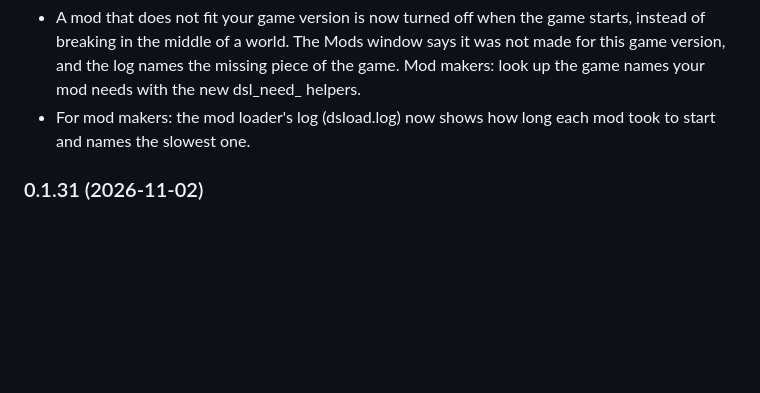
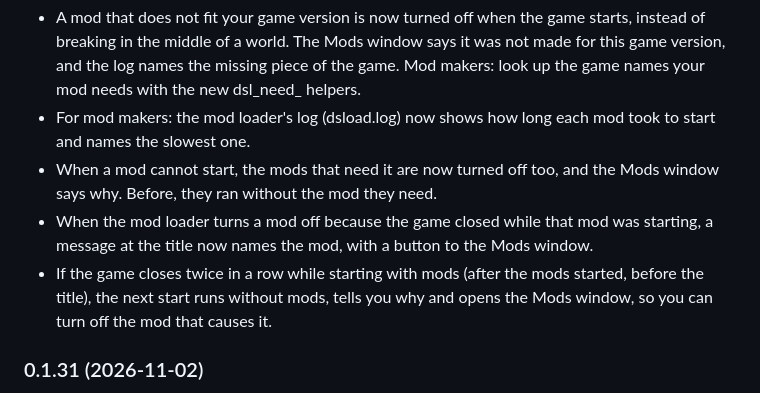
Before and after one commit to AmfiLogos/ds_modloader, a Markdown page: CHANGELOG.md, the part around the change. Rendered like a GitHub page; blank space fills up the shorter version.

Commit message:
CHANGELOG 0.1.32: crash cascade, crash-guard notice, start without mods after two failed starts

```diff
--- a/CHANGELOG.md
+++ b/CHANGELOG.md
@@ -10,6 +10,9 @@ What changed in each version, newest first. Downloads: the GitHub releases of th
 - Switching a mod on in the Mods window now also switches on the mods it needs. If a needed mod is not installed, the window says which one. Switching a mod off asks if you also want to switch off the mods that need it. <!-- roadmap: deps-auto-switch -->
 - A mod that does not fit your game version is now turned off when the game starts, instead of breaking in the middle of a world. The Mods window says it was not made for this game version, and the log names the missing piece of the game. Mod makers: look up the game names your mod needs with the new dsl_need_ helpers.
 - For mod makers: the mod loader's log (dsload.log) now shows how long each mod took to start and names the slowest one.
+- When a mod cannot start, the mods that need it are now turned off too, and the Mods window says why. Before, they ran without the mod they need.
+- When the mod loader turns a mod off because the game closed while that mod was starting, a message at the title now names the mod, with a button to the Mods window.
+- If the game closes twice in a row while starting with mods (after the mods started, before the title), the next start runs without mods, tells you why and opens the Mods window, so you can turn off the mod that causes it.
 
 ### 0.1.31 (2026-11-02)
 
```
